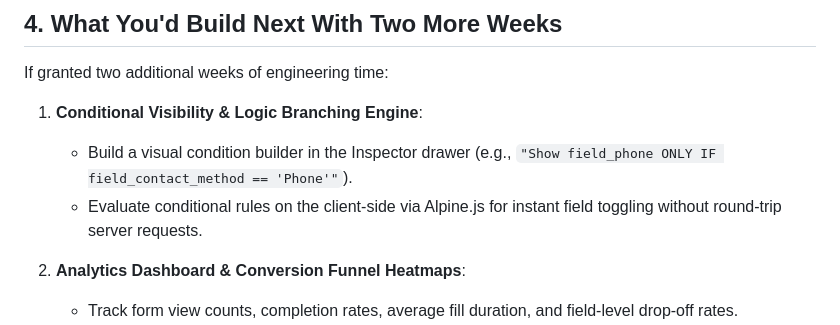
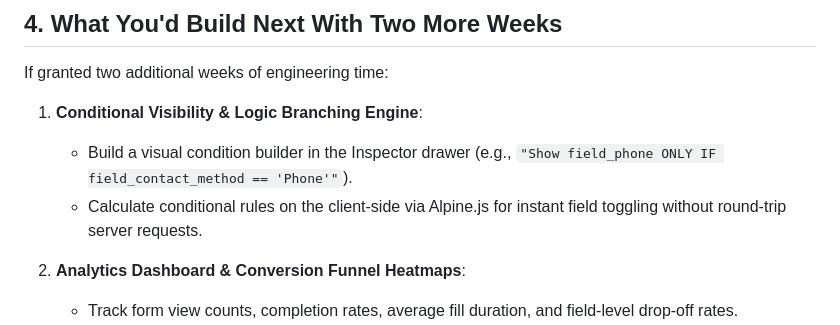
Before and after one commit to pithwamanish/form-builder-ai, a Markdown page: DECISIONS.md, the part around the change. Rendered like a GitHub page.

```diff
--- a/DECISIONS.md
+++ b/DECISIONS.md
@@ -91,7 +91,7 @@ If granted two additional weeks of engineering time:
 
 1. **Conditional Visibility & Logic Branching Engine**:
    - Build a visual condition builder in the Inspector drawer (e.g., `"Show field_phone ONLY IF field_contact_method == 'Phone'"`).
-   - Evaluate conditional rules on the client-side via Alpine.js for instant field toggling without round-trip server requests.
+   - Calculate conditional rules on the client-side via Alpine.js for instant field toggling without round-trip server requests.
 
 2. **Analytics Dashboard & Conversion Funnel Heatmaps**:
    - Track form view counts, completion rates, average fill duration, and field-level drop-off rates.
```
Also changed, not shown: README.md (+2 -2 lines).
